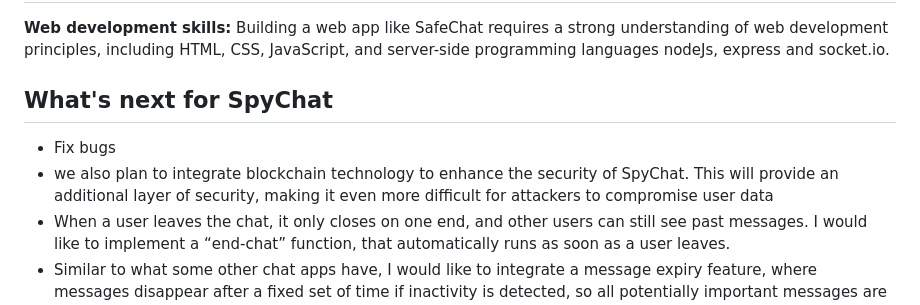
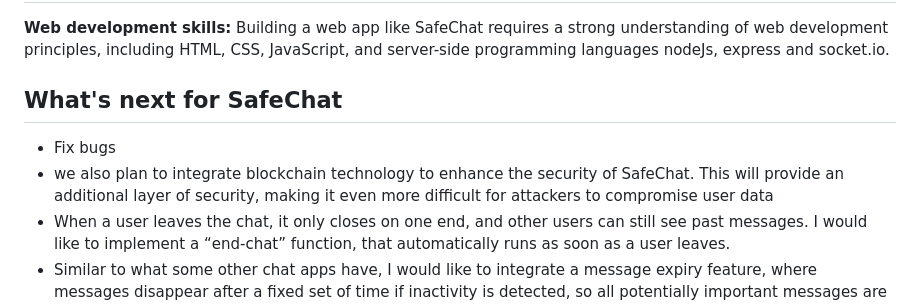
Before and after one commit to akashpanda122/SafeChat, a Markdown page: README.md, the part around the change. Rendered like a GitHub page.

```diff
--- a/README.md
+++ b/README.md
@@ -24,9 +24,9 @@ Overall, building a messaging web app like SafeChat was challenging but rewardin
 ## What we learned
 **Web development skills:** Building a web app like SafeChat requires a strong understanding of web development principles, including HTML, CSS, JavaScript, and server-side programming languages nodeJs, express and socket.io.
 
-## What's next for SpyChat
+## What's next for SafeChat
 - Fix bugs
-- we also plan to integrate blockchain technology to enhance the security of SpyChat. This will provide an additional layer of security, making it even more difficult for attackers to compromise user data
+- we also plan to integrate blockchain technology to enhance the security of SafeChat. This will provide an additional layer of security, making it even more difficult for attackers to compromise user data
 - When a user leaves the chat, it only closes on one end, and other users can still see past messages. I would like to implement a “end-chat” function, that automatically runs as soon as a user leaves.
 - Similar to what some other chat apps have, I would like to integrate a message expiry feature, where messages disappear after a fixed set of time if inactivity is detected, so all potentially important messages are not compromised
 - Add a better chat system based on Markdown, that supports links, images, emoji (using Twemoji), and more. As of now, SafeChat only supports plain text.
```
